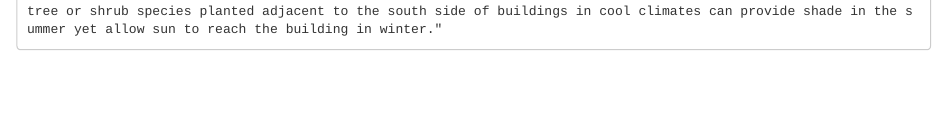
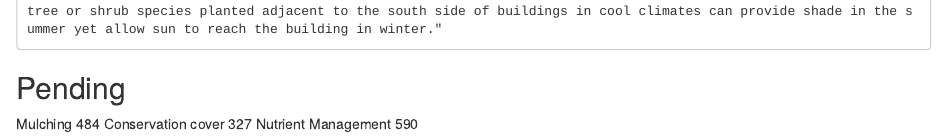
Before and after one commit to HiCSC/ClimateSmartPracticeStandards, an R Markdown document (CSP_definitions.Rmd): the page in a window 1100 px wide, from 11790 px down. Rendered offline with R 4.5, knitr and Pandoc, with nearby package versions.

Commit message:
Added pending list

````diff
--- a/CSP_definitions.Rmd
+++ b/CSP_definitions.Rmd
@@ -397,3 +397,9 @@ PIA612$considerations
 
 NHCP612$considerations
 ```
+
+## Pending
+
+Mulching 484
+Conservation cover 327
+Nutrient Management 590
````
